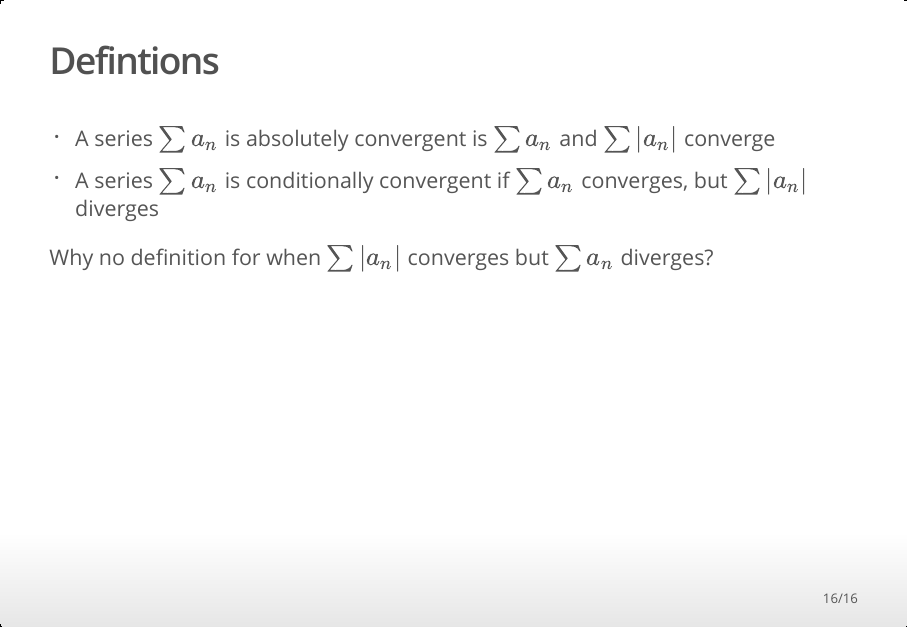
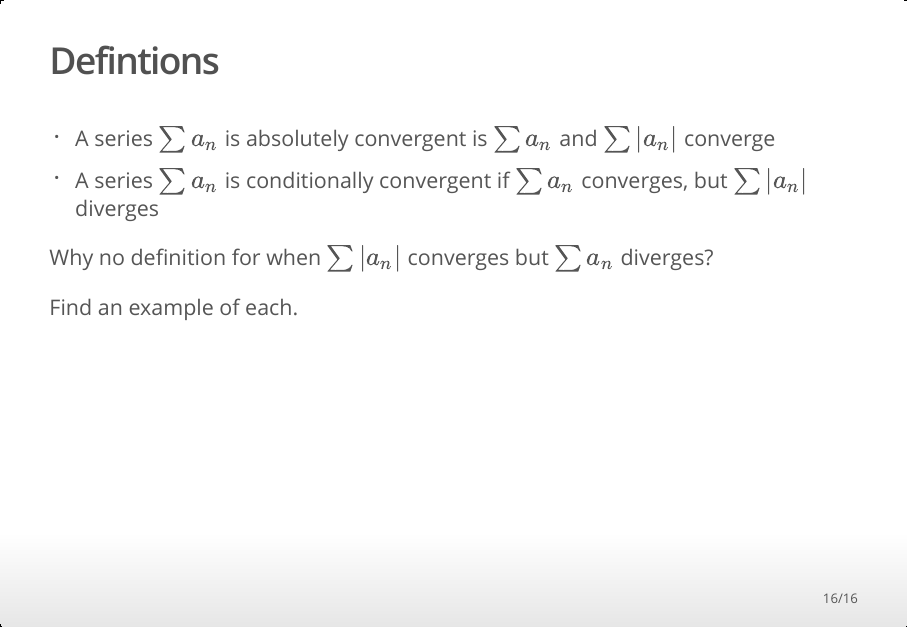
Before and after one commit to mthomas7/calc2-slides, an R Markdown document (tests.Rmd): page 16 of 16. The pictures show the output file tests.html that the author committed with the source, opened offline.

Commit message:
update 9.4 again

```diff
--- a/tests.Rmd
+++ b/tests.Rmd
@@ -125,3 +125,5 @@ This one needs a picture...
 * A series $\sum a_n$ is conditionally convergent if $\sum a_n$ converges, but $\sum |a_n|$ diverges
 
 Why no definition for when $\sum |a_n|$ converges but $\sum a_n$ diverges?
+
+Find an example of each.
```
Also changed, not shown: tests.html.
